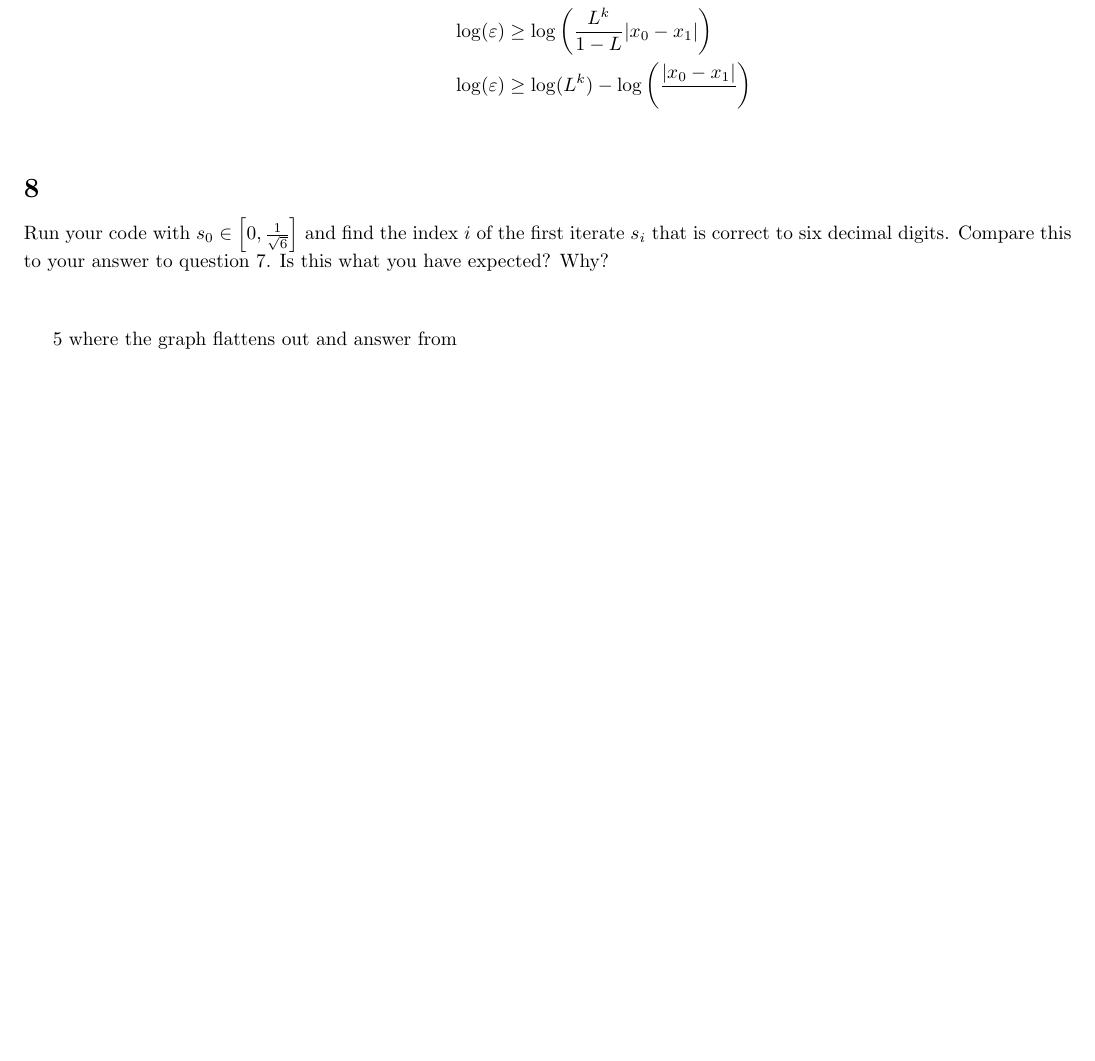
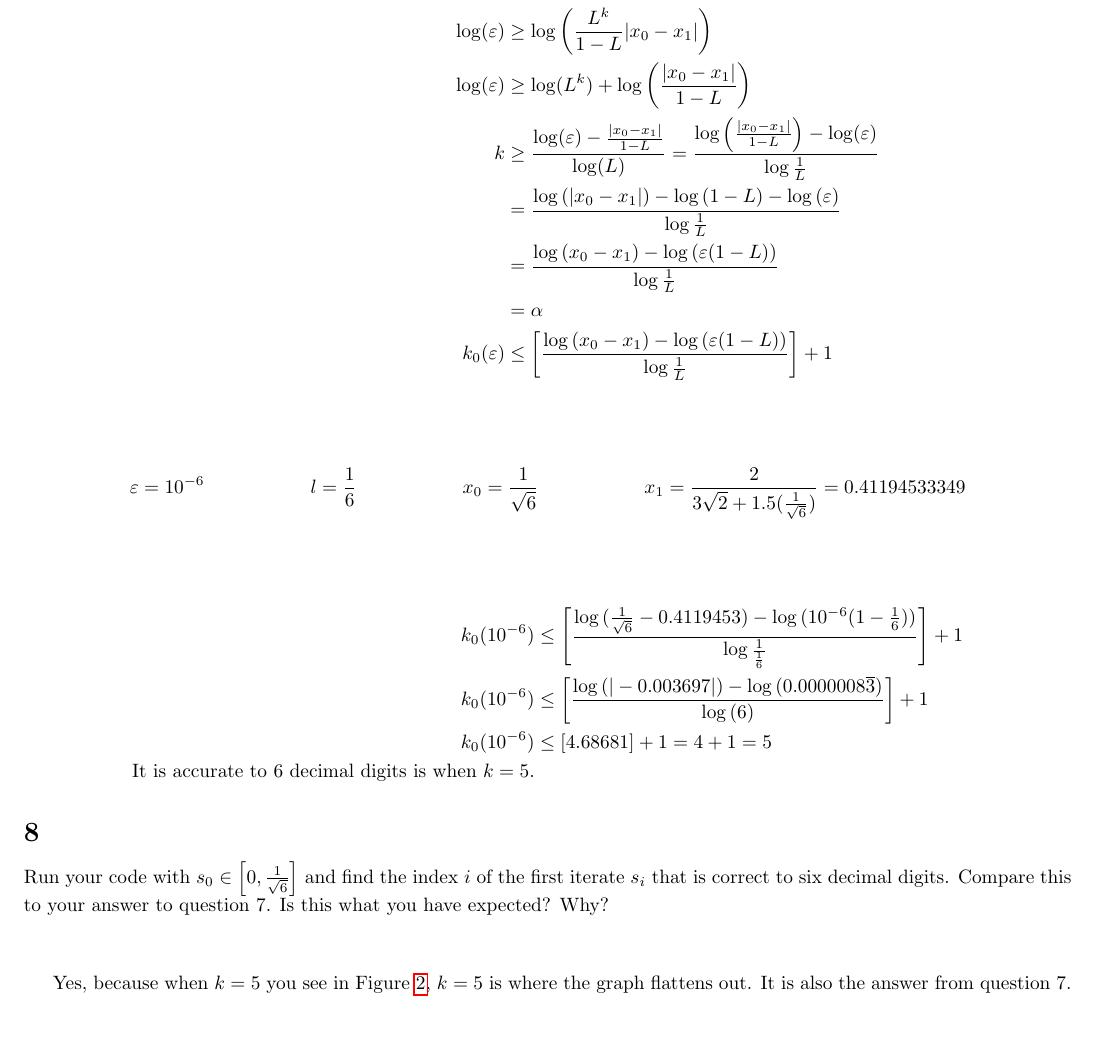
Before and after one commit to b-a-delight/465, a LaTeX document (HW_01_465.tex): part of page 7 of 8, cut so that both start at the same text, the shorter picture padded with empty space. Compiled offline with pdfLaTeX.

Commit message:
Updates from Overleaf

```diff
--- a/HW_01_465.tex
+++ b/HW_01_465.tex
@@ -314,4 +315,7 @@ For any $s_0 \in \left[0, \frac{1}{2} \right]$, derive an upper bound on the num
     \varepsilon &\ge \frac{L^k}{1-L}|x_0-x_1|\\
     \frac{L^{k+1}}{1-L}|x_0-x_1|&\le \frac{L^k}{1-L}|x_0-x_1| \le \varepsilon\\
     \log(\varepsilon) &\ge \log\left(\frac{L^k}{1-L}|x_0-x_1|  \right)\\
-    \log(\varepsilon) &\ge \log(L^k)-\log \left(\frac{|x_0-x_1|}{}  \right)\\
+    \log(\varepsilon) &\ge \log(L^k)+\log \left(\frac{|x_0-x_1|}{1-L}  \right)\\
+    k &\ge \frac{\log(\varepsilon)-\frac{|x_0-x_1|}{1-L}}{\log(L)}=\frac{\log{\left(\frac{|x_0-x_1|}{1-L}\right)-\log(\varepsilon)}}{\log{\frac{1}{L}}}\\
+    &= \frac{\log{(|x_0-x_1|)}-\log{(1-L)}-\log{(\varepsilon)}}{\log{\frac{1}{L}}}\\
+    &=\frac{\log{(x_0-x_1)}-\log{(\varepsilon(1-L))}}{\log{\frac{1}{L}}}\\
@@ -318,3 +326,12 @@ For any $s_0 \in \left[0, \frac{1}{2} \right]$, derive an upper bound on the num
+\begin{align*}
+    \varepsilon&=10^{-6}&l&=\frac{1}{6} &x_0 &= \frac{1}{\sqrt{6}}&x_1&= \frac{2}{3\sqrt{2}+1.5(\frac{1}{\sqrt{6}})}=0.41194533349\\
+\end{align*}
+
+\begin{align*}
+    k_0(10^{-6})&\le \left[ \frac{\log{(\frac{1}{\sqrt{6}}-0.4119453)}-\log{(10^{-6}(1-\frac{1}{6}))}}{\log{\frac{1}{\frac{1}{6}}}} \right]+1\\
+     k_0(10^{-6})&\le \left[ \frac{\log{(|-0.003697|)}-\log{(0.0000008\overline{3})}}{\log{(6)}} \right]+1\\
+      k_0(10^{-6})&\le [4.68681]+1= 4+1 = 5\\
+      \text{It is accurate to 6 decimal digits is when $k=5$.}
 \end{align*}
 
 
@@ -322,7 +339,7 @@ For any $s_0 \in \left[0, \frac{1}{2} \right]$, derive an upper bound on the num
 Run your code with $s_0 \in \left[0,\frac{1}{\sqrt{6}} \right]$ and find the index $i$ of the first iterate $s_i$ that is correct to six decimal digits. Compare this to your answer to question 7. Is this what you have expected? Why?
 \vspace{10mm}
 
-5 where the graph flattens out and answer from
+Yes, because when $k=5$ you see in Figure \ref{fig:error}, $k=5$ is where the graph flattens out. It is also the answer from question 7.
 
 \section*{Appendix}
 
```
Also changed, not shown: HW_01_465.tex (9 more changed lines).
